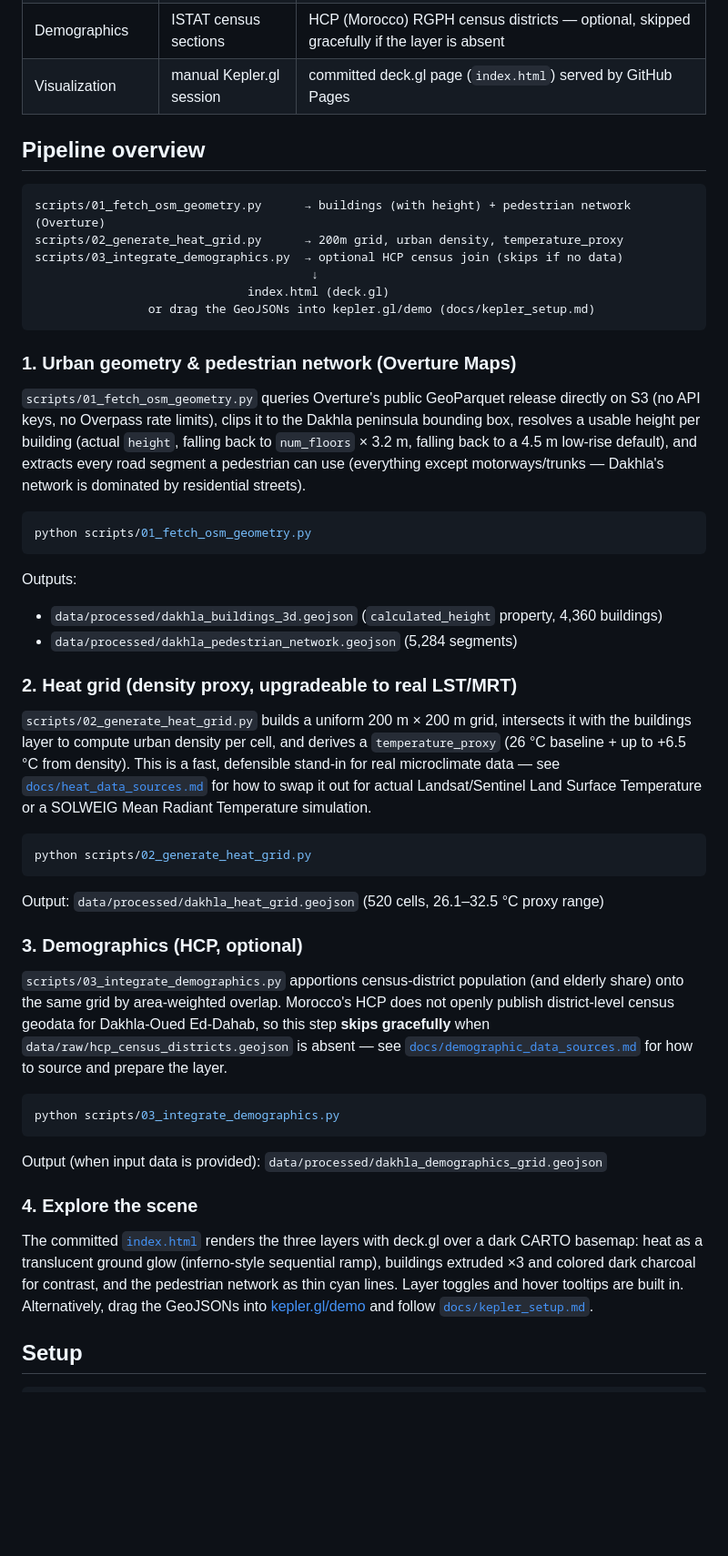
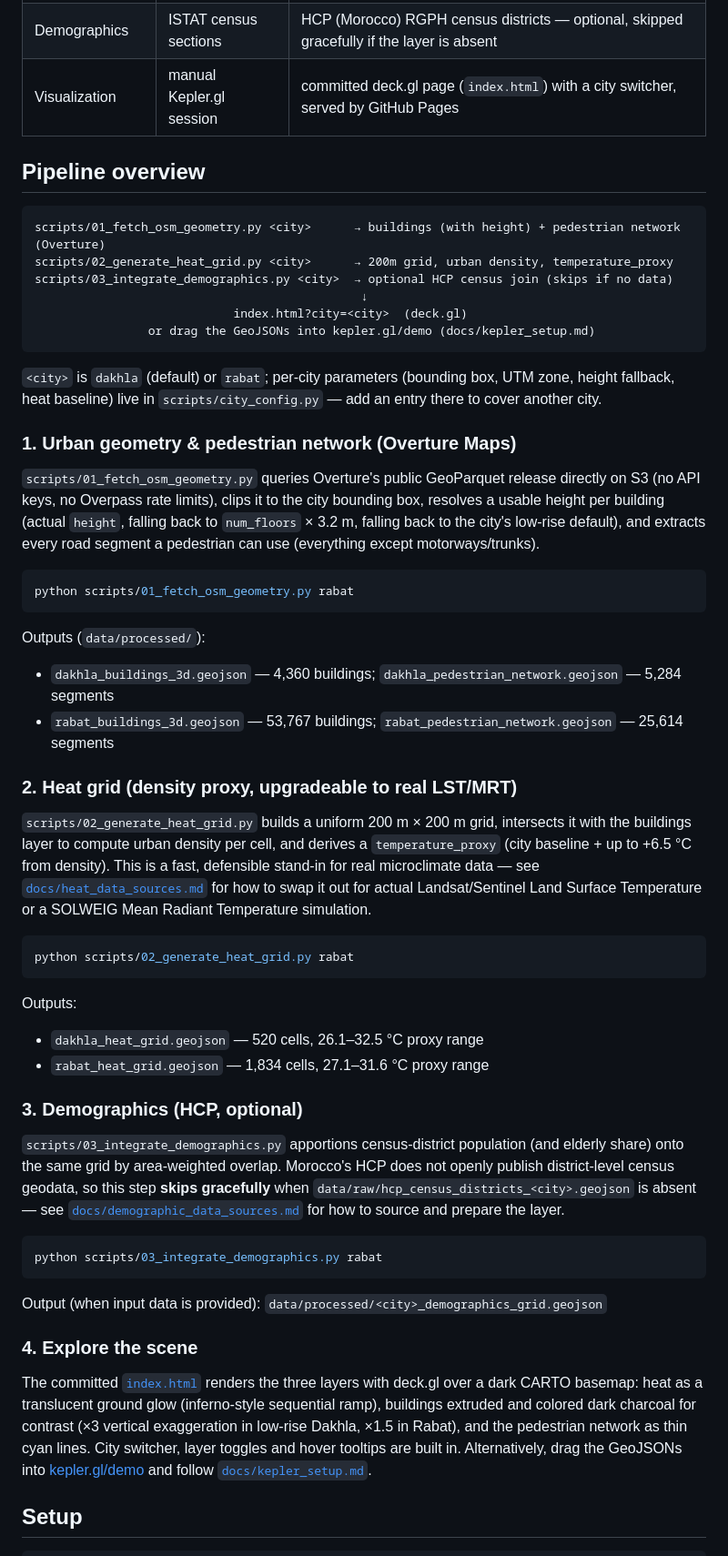
Before and after one commit to alabbaci/adnanelabbaci.github.io, a Markdown page: README.md, the part around one of its changes. Shown at 91% size. Rendered like a GitHub page; blank space fills up the shorter version.

````diff
--- a/README.md
+++ b/README.md
@@ -40,73 +49,79 @@ scene makes that intersection visible and arguable, not just inferred.
 | Demographics | ISTAT census sections | HCP (Morocco) RGPH census districts — optional, skipped gracefully if the layer is absent |
-| Visualization | manual Kepler.gl session | committed deck.gl page (`index.html`) served by GitHub Pages |
+| Visualization | manual Kepler.gl session | committed deck.gl page (`index.html`) with a city switcher, served by GitHub Pages |
 
 ## Pipeline overview
 
 ```
-scripts/01_fetch_osm_geometry.py      → buildings (with height) + pedestrian network (Overture)
-scripts/02_generate_heat_grid.py      → 200m grid, urban density, temperature_proxy
-scripts/03_integrate_demographics.py  → optional HCP census join (skips if no data)
-                                       ↓
-                              index.html (deck.gl)
+scripts/01_fetch_osm_geometry.py <city>      → buildings (with height) + pedestrian network (Overture)
+scripts/02_generate_heat_grid.py <city>      → 200m grid, urban density, temperature_proxy
+scripts/03_integrate_demographics.py <city>  → optional HCP census join (skips if no data)
+                                              ↓
+                            index.html?city=<city>  (deck.gl)
                 or drag the GeoJSONs into kepler.gl/demo (docs/kepler_setup.md)
 ```
+
+`<city>` is `dakhla` (default) or `rabat`; per-city parameters (bounding
+box, UTM zone, height fallback, heat baseline) live in
+`scripts/city_config.py` — add an entry there to cover another city.
 
 ### 1. Urban geometry & pedestrian network (Overture Maps)
 
 `scripts/01_fetch_osm_geometry.py` queries Overture's public GeoParquet
 release directly on S3 (no API keys, no Overpass rate limits), clips it to
-the Dakhla peninsula bounding box, resolves a usable height per building
-(actual `height`, falling back to `num_floors` × 3.2 m, falling back to a
-4.5 m low-rise default), and extracts every road segment a pedestrian can
-use (everything except motorways/trunks — Dakhla's network is dominated by
-residential streets).
+the city bounding box, resolves a usable height per building (actual
+`height`, falling back to `num_floors` × 3.2 m, falling back to the city's
+low-rise default), and extracts every road segment a pedestrian can use
+(everything except motorways/trunks).
 
 ```bash
-python scripts/01_fetch_osm_geometry.py
+python scripts/01_fetch_osm_geometry.py rabat
 ```
 
-Outputs:
-- `data/processed/dakhla_buildings_3d.geojson` (`calculated_height` property, 4,360 buildings)
-- `data/processed/dakhla_pedestrian_network.geojson` (5,284 segments)
+Outputs (`data/processed/`):
+- `dakhla_buildings_3d.geojson` — 4,360 buildings; `dakhla_pedestrian_network.geojson` — 5,284 segments
+- `rabat_buildings_3d.geojson` — 53,767 buildings; `rabat_pedestrian_network.geojson` — 25,614 segments
 
 ### 2. Heat grid (density proxy, upgradeable to real LST/MRT)
 
 `scripts/02_generate_heat_grid.py` builds a uniform 200 m × 200 m grid,
 intersects it with the buildings layer to compute urban density per cell,
-and derives a `temperature_proxy` (26 °C baseline + up to +6.5 °C from
+and derives a `temperature_proxy` (city baseline + up to +6.5 °C from
 density). This is a fast, defensible stand-in for real microclimate data —
 see [`docs/heat_data_sources.md`](docs/heat_data_sources.md) for how to swap
 it out for actual Landsat/Sentinel Land Surface Temperature or a SOLWEIG
 Mean Radiant Temperature simulation.
 
 ```bash
-python scripts/02_generate_heat_grid.py
+python scripts/02_generate_heat_grid.py rabat
 ```
 
-Output: `data/processed/dakhla_heat_grid.geojson` (520 cells, 26.1–32.5 °C proxy range)
+Outputs:
+- `dakhla_heat_grid.geojson` — 520 cells, 26.1–32.5 °C proxy range
+- `rabat_heat_grid.geojson` — 1,834 cells, 27.1–31.6 °C proxy range
 
 ### 3. Demographics (HCP, optional)
 
 `scripts/03_integrate_demographics.py` apportions census-district population
 (and elderly share) onto the same grid by area-weighted overlap. Morocco's
-HCP does not openly publish district-level census geodata for
-Dakhla-Oued Ed-Dahab, so this step **skips gracefully** when
-`data/raw/hcp_census_districts.geojson` is absent — see
+HCP does not openly publish district-level census geodata, so this step
+**skips gracefully** when `data/raw/hcp_census_districts_<city>.geojson` is
+absent — see
 [`docs/demographic_data_sources.md`](docs/demographic_data_sources.md) for
 how to source and prepare the layer.
 
 ```bash
-python scripts/03_integrate_demographics.py
+python scripts/03_integrate_demographics.py rabat
 ```
 
-Output (when input data is provided): `data/processed/dakhla_demographics_grid.geojson`
+Output (when input data is provided): `data/processed/<city>_demographics_grid.geojson`
 
 ### 4. Explore the scene
 
 The committed [`index.html`](index.html) renders the three layers with
 deck.gl over a dark CARTO basemap: heat as a translucent ground glow
-(inferno-style sequential ramp), buildings extruded ×3 and colored dark
-charcoal for contrast, and the pedestrian network as thin cyan lines. Layer
+(inferno-style sequential ramp), buildings extruded and colored dark
+charcoal for contrast (×3 vertical exaggeration in low-rise Dakhla, ×1.5 in
+Rabat), and the pedestrian network as thin cyan lines. City switcher, layer
 toggles and hover tooltips are built in. Alternatively, drag the GeoJSONs
 into [kepler.gl/demo](https://kepler.gl/demo) and follow
 [`docs/kepler_setup.md`](docs/kepler_setup.md).
````
Also changed, not shown: other parts of README.md (+37 -25 lines), docs/demographic_data_sources.md (+10 -7 lines), images/03_rabat_overview_3d.png (added), images/04_rabat_center_closeup.png (added), 9 other files.
